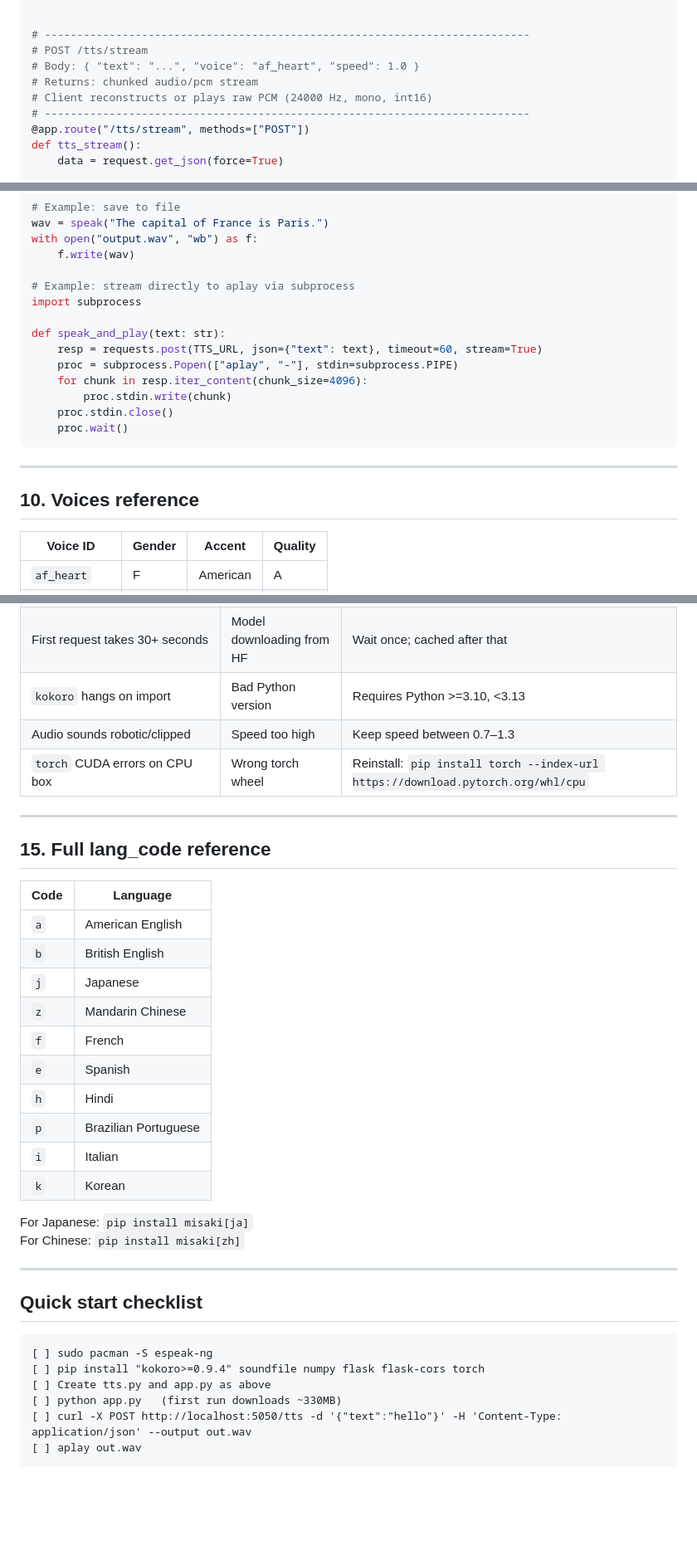
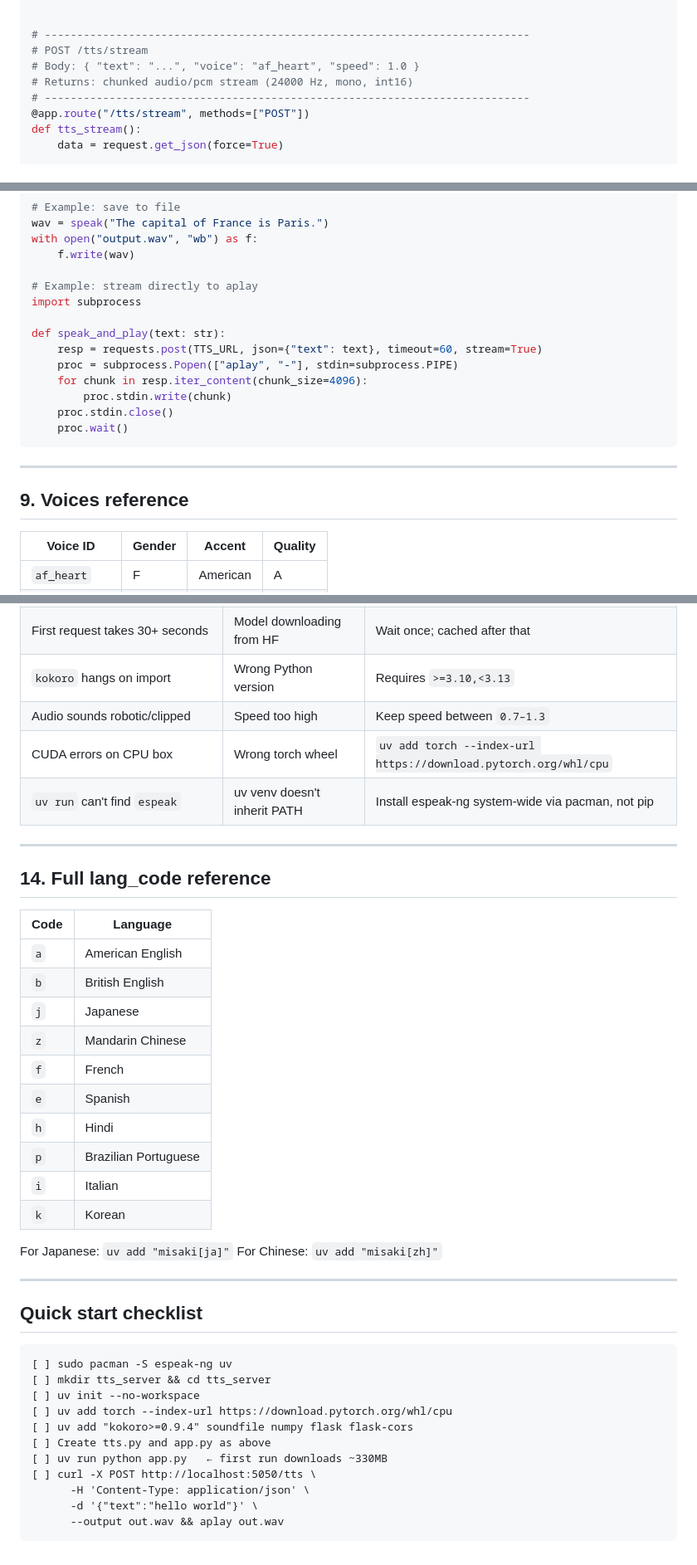
Before and after one commit to t3729010-del/falcon_ai, a Markdown page: kokoro.md, 3 parts joined by grey strips. Shown at 83% size. Drawn GitHub-style; blank space fills up the shorter version.

````diff
--- a/kokoro.md
+++ b/kokoro.md
@@ -185,8 +223,7 @@ def tts():
 # ---------------------------------------------------------------------------
 # POST /tts/stream
 # Body: { "text": "...", "voice": "af_heart", "speed": 1.0 }
-# Returns: chunked audio/pcm stream
-# Client reconstructs or plays raw PCM (24000 Hz, mono, int16)
+# Returns: chunked audio/pcm stream (24000 Hz, mono, int16)
 # ---------------------------------------------------------------------------
 @app.route("/tts/stream", methods=["POST"])
 def tts_stream():
@@ -331,7 +349,7 @@ wav = speak("The capital of France is Paris.")
 with open("output.wav", "wb") as f:
     f.write(wav)
 
-# Example: stream directly to aplay via subprocess
+# Example: stream directly to aplay
 import subprocess
 
 def speak_and_play(text: str):
@@ -345,7 +363,7 @@ def speak_and_play(text: str):
 
 ---
 
-## 10. Voices reference
+## 9. Voices reference
 
 | Voice ID      | Gender | Accent    | Quality |
 |---------------|--------|-----------|---------|
@@ -456,37 +460,43 @@ sudo systemctl status kokoro-tts
 | First request takes 30+ seconds | Model downloading from HF | Wait once; cached after that |
-| `kokoro` hangs on import | Bad Python version | Requires Python >=3.10, <3.13 |
-| Audio sounds robotic/clipped | Speed too high | Keep speed between 0.7–1.3 |
-| `torch` CUDA errors on CPU box | Wrong torch wheel | Reinstall: `pip install torch --index-url https://download.pytorch.org/whl/cpu` |
+| `kokoro` hangs on import | Wrong Python version | Requires `>=3.10,<3.13` |
+| Audio sounds robotic/clipped | Speed too high | Keep speed between `0.7–1.3` |
+| CUDA errors on CPU box | Wrong torch wheel | `uv add torch --index-url https://download.pytorch.org/whl/cpu` |
+| `uv run` can't find `espeak` | uv venv doesn't inherit PATH | Install espeak-ng system-wide via pacman, not pip |
 
 ---
 
-## 15. Full lang_code reference
+## 14. Full lang_code reference
 
-| Code | Language            |
-|------|---------------------|
-| `a`  | American English    |
-| `b`  | British English     |
-| `j`  | Japanese            |
-| `z`  | Mandarin Chinese    |
-| `f`  | French              |
-| `e`  | Spanish             |
-| `h`  | Hindi               |
-| `p`  | Brazilian Portuguese|
-| `i`  | Italian             |
-| `k`  | Korean              |
+| Code | Language             |
+|------|----------------------|
+| `a`  | American English     |
+| `b`  | British English      |
+| `j`  | Japanese             |
+| `z`  | Mandarin Chinese     |
+| `f`  | French               |
+| `e`  | Spanish              |
+| `h`  | Hindi                |
+| `p`  | Brazilian Portuguese |
+| `i`  | Italian              |
+| `k`  | Korean               |
 
-For Japanese: `pip install misaki[ja]`
-For Chinese: `pip install misaki[zh]`
+For Japanese: `uv add "misaki[ja]"`
+For Chinese: `uv add "misaki[zh]"`
 
 ---
 
 ## Quick start checklist
 
 ```
-[ ] sudo pacman -S espeak-ng
-[ ] pip install "kokoro>=0.9.4" soundfile numpy flask flask-cors torch
+[ ] sudo pacman -S espeak-ng uv
+[ ] mkdir tts_server && cd tts_server
+[ ] uv init --no-workspace
+[ ] uv add torch --index-url https://download.pytorch.org/whl/cpu
+[ ] uv add "kokoro>=0.9.4" soundfile numpy flask flask-cors
 [ ] Create tts.py and app.py as above
-[ ] python app.py   (first run downloads ~330MB)
-[ ] curl -X POST http://localhost:5050/tts -d '{"text":"hello"}' -H 'Content-Type: application/json' --output out.wav
-[ ] aplay out.wav
+[ ] uv run python app.py   ← first run downloads ~330MB
+[ ] curl -X POST http://localhost:5050/tts \
+      -H 'Content-Type: application/json' \
+      -d '{"text":"hello world"}' \
+      --output out.wav && aplay out.wav
 ```
````
Also changed, not shown: other parts of kokoro.md (+92 -87 lines).
